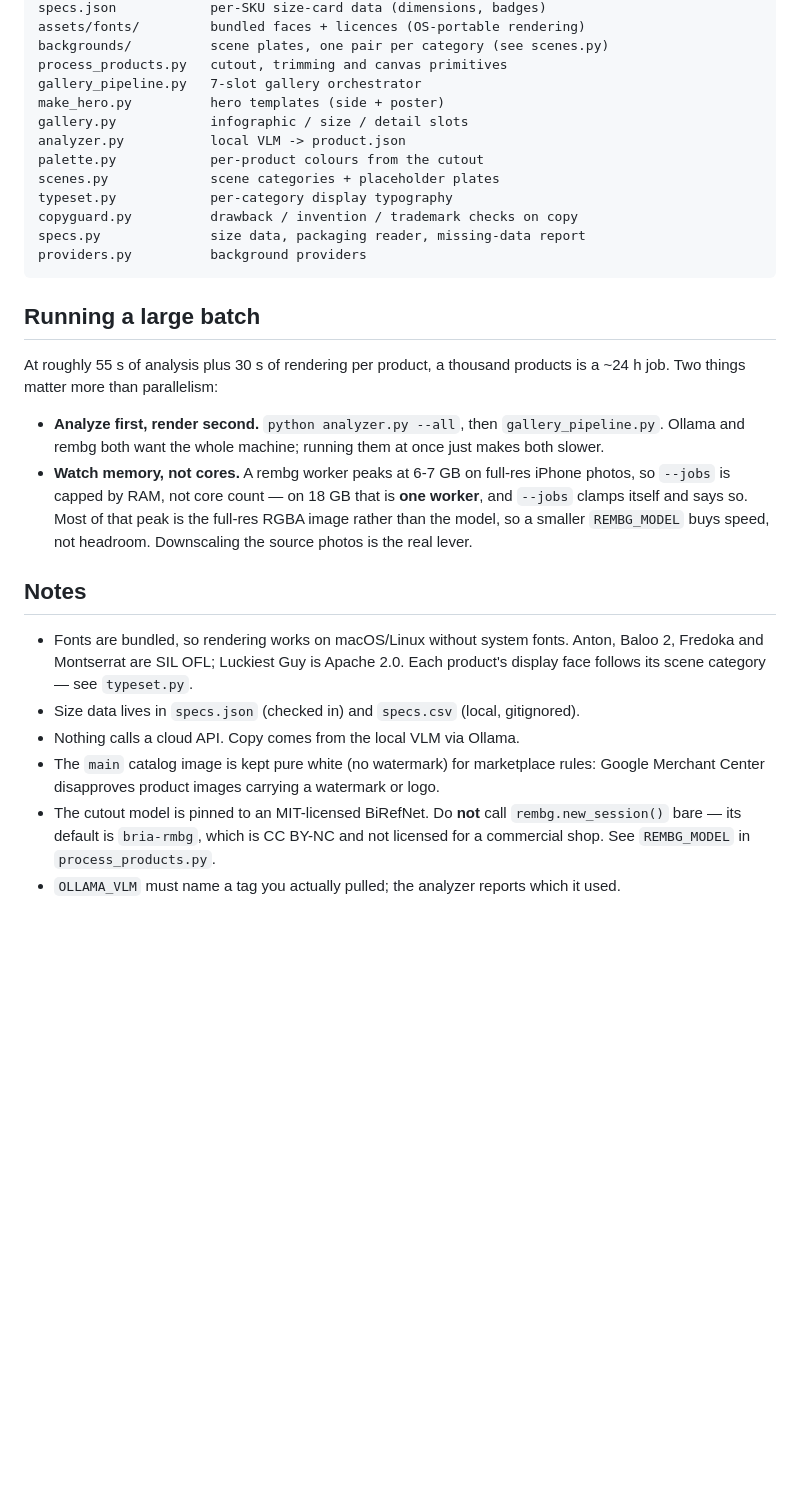
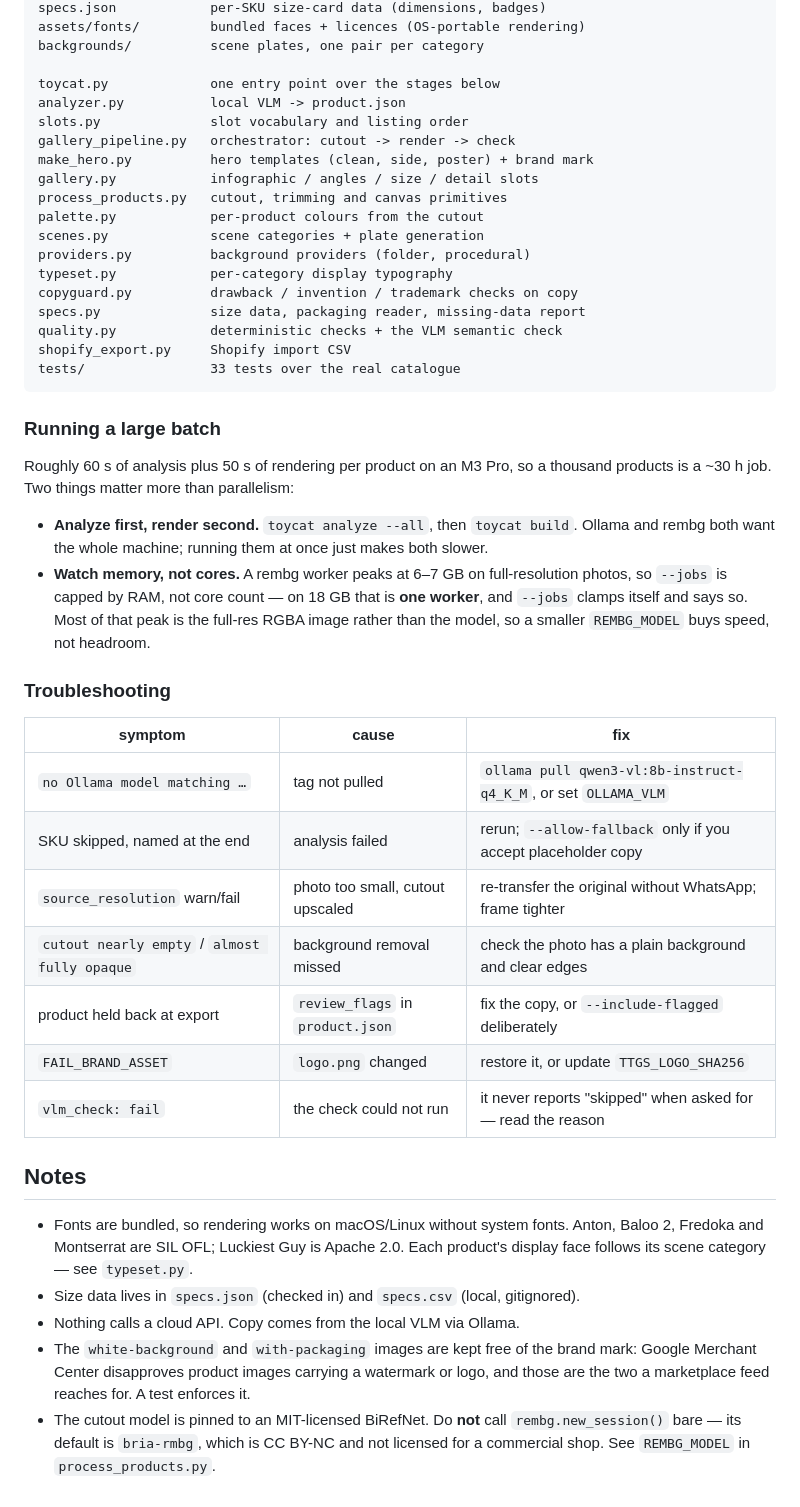
Before and after one commit to Shuraim66/image-processor, a Markdown page: README.md, the part around one of its changes. GitHub-like rendering; blank space fills up the shorter version.

````diff
--- a/README.md
+++ b/README.md
@@ -101,42 +197,61 @@ logo.png              brand watermark / badge (transparent)
 specs.json            per-SKU size-card data (dimensions, badges)
 assets/fonts/         bundled faces + licences (OS-portable rendering)
-backgrounds/          scene plates, one pair per category (see scenes.py)
+backgrounds/          scene plates, one pair per category
+
+toycat.py             one entry point over the stages below
+analyzer.py           local VLM -> product.json
+slots.py              slot vocabulary and listing order
+gallery_pipeline.py   orchestrator: cutout -> render -> check
+make_hero.py          hero templates (clean, side, poster) + brand mark
+gallery.py            infographic / angles / size / detail slots
 process_products.py   cutout, trimming and canvas primitives
-gallery_pipeline.py   7-slot gallery orchestrator
-make_hero.py          hero templates (side + poster)
-gallery.py            infographic / size / detail slots
-analyzer.py           local VLM -> product.json
 palette.py            per-product colours from the cutout
-scenes.py             scene categories + placeholder plates
+scenes.py             scene categories + plate generation
+providers.py          background providers (folder, procedural)
 typeset.py            per-category display typography
 copyguard.py          drawback / invention / trademark checks on copy
 specs.py              size data, packaging reader, missing-data report
-providers.py          background providers
+quality.py            deterministic checks + the VLM semantic check
+shopify_export.py     Shopify import CSV
+tests/                33 tests over the real catalogue
 ```
 
-## Running a large batch
+### Running a large batch
 
-At roughly 55 s of analysis plus 30 s of rendering per product, a thousand
-products is a ~24 h job. Two things matter more than parallelism:
+Roughly 60 s of analysis plus 50 s of rendering per product on an M3 Pro, so a
+thousand products is a ~30 h job. Two things matter more than parallelism:
 
-- **Analyze first, render second.** `python analyzer.py --all`, then
-  `gallery_pipeline.py`. Ollama and rembg both want the whole machine; running
-  them at once just makes both slower.
-- **Watch memory, not cores.** A rembg worker peaks at 6-7 GB on full-res iPhone
+- **Analyze first, render second.** `toycat analyze --all`, then `toycat build`.
+  Ollama and rembg both want the whole machine; running them at once just makes
+  both slower.
+- **Watch memory, not cores.** A rembg worker peaks at 6–7 GB on full-resolution
   photos, so `--jobs` is capped by RAM, not core count — on 18 GB that is **one
   worker**, and `--jobs` clamps itself and says so. Most of that peak is the
   full-res RGBA image rather than the model, so a smaller `REMBG_MODEL` buys
-  speed, not headroom. Downscaling the source photos is the real lever.
+  speed, not headroom.
+
+### Troubleshooting
+
+| symptom | cause | fix |
+|---|---|---|
+| `no Ollama model matching …` | tag not pulled | `ollama pull qwen3-vl:8b-instruct-q4_K_M`, or set `OLLAMA_VLM` |
+| SKU skipped, named at the end | analysis failed | rerun; `--allow-fallback` only if you accept placeholder copy |
+| `source_resolution` warn/fail | photo too small, cutout upscaled | re-transfer the original without WhatsApp; frame tighter |
+| `cutout nearly empty` / `almost fully opaque` | background removal missed | check the photo has a plain background and clear edges |
+| product held back at export | `review_flags` in `product.json` | fix the copy, or `--include-flagged` deliberately |
+| `FAIL_BRAND_ASSET` | `logo.png` changed | restore it, or update `TTGS_LOGO_SHA256` |
+| `vlm_check: fail` | the check could not run | it never reports "skipped" when asked for — read the reason |
 
 ## Notes
+
 - Fonts are bundled, so rendering works on macOS/Linux without system fonts.
   Anton, Baloo 2, Fredoka and Montserrat are SIL OFL; Luckiest Guy is Apache 2.0.
   Each product's display face follows its scene category — see `typeset.py`.
 - Size data lives in `specs.json` (checked in) and `specs.csv` (local, gitignored).
 - Nothing calls a cloud API. Copy comes from the local VLM via Ollama.
-- The `main` catalog image is kept pure white (no watermark) for marketplace rules:
-  Google Merchant Center disapproves product images carrying a watermark or logo.
+- The `white-background` and `with-packaging` images are kept free of the brand
+  mark: Google Merchant Center disapproves product images carrying a watermark or
+  logo, and those are the two a marketplace feed reaches for. A test enforces it.
 - The cutout model is pinned to an MIT-licensed BiRefNet. Do **not** call
   `rembg.new_session()` bare — its default is `bria-rmbg`, which is CC BY-NC and
   not licensed for a commercial shop. See `REMBG_MODEL` in `process_products.py`.
-- `OLLAMA_VLM` must name a tag you actually pulled; the analyzer reports which it used.
````
Also changed, not shown: other parts of README.md (+157 -61 lines).
